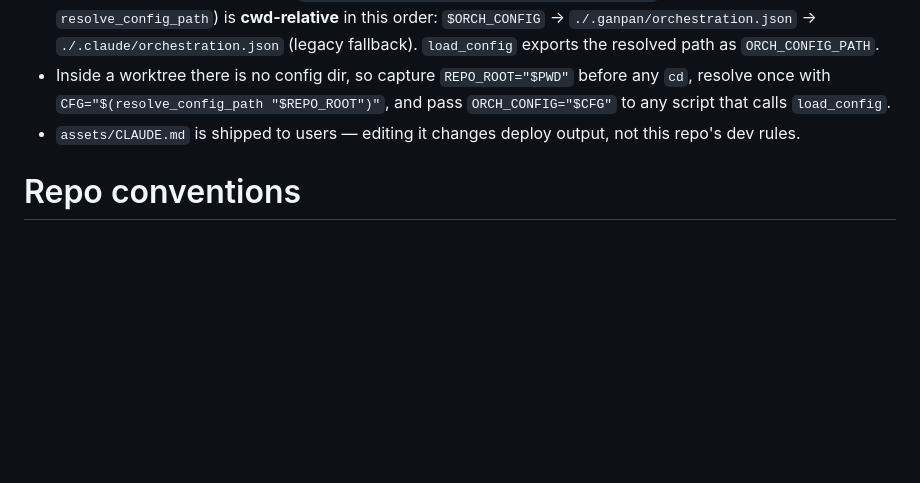
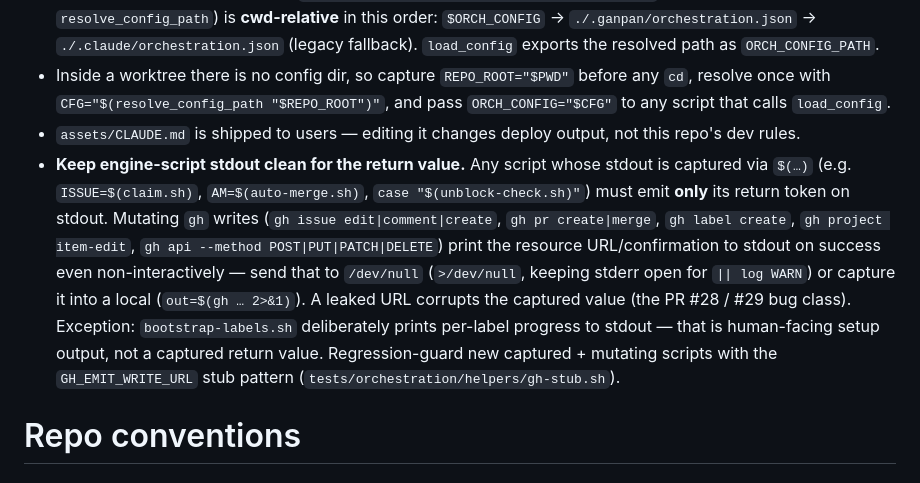
Before and after one commit to Laeyoung/Ganpan, a Markdown page: CLAUDE.md, the part around the change. GitHub-like rendering; blank space fills up the shorter version.

Commit message:
docs: codify keep-stdout-clean convention for engine scripts
Document the PR #28/#29 bug class: $()-captured engine scripts must keep
mutating gh write output off stdout (>/dev/null or captured), with the
bootstrap-labels.sh human-output exception. Refs #29

```diff
--- a/CLAUDE.md
+++ b/CLAUDE.md
@@ -24,6 +24,7 @@ jq . .claude-plugin/marketplace.json plugins/orchestration/.claude-plugin/plugin
 - Lane commands call scripts via `${CLAUDE_PLUGIN_ROOT}/scripts/orchestration/…`; config discovery (via `resolve_config_path`) is **cwd-relative** in this order: `$ORCH_CONFIG` → `./.ganpan/orchestration.json` → `./.claude/orchestration.json` (legacy fallback). `load_config` exports the resolved path as `ORCH_CONFIG_PATH`.
 - Inside a worktree there is no config dir, so capture `REPO_ROOT="$PWD"` before any `cd`, resolve once with `CFG="$(resolve_config_path "$REPO_ROOT")"`, and pass `ORCH_CONFIG="$CFG"` to any script that calls `load_config`.
 - `assets/CLAUDE.md` is shipped to users — editing it changes deploy output, not this repo's dev rules.
+- **Keep engine-script stdout clean for the return value.** Any script whose stdout is captured via `$(…)` (e.g. `ISSUE=$(claim.sh)`, `AM=$(auto-merge.sh)`, `case "$(unblock-check.sh)"`) must emit **only** its return token on stdout. Mutating `gh` writes (`gh issue edit|comment|create`, `gh pr create|merge`, `gh label create`, `gh project item-edit`, `gh api --method POST|PUT|PATCH|DELETE`) print the resource URL/confirmation to stdout on success even non-interactively — send that to `/dev/null` (`>/dev/null`, keeping stderr open for `|| log WARN`) or capture it into a local (`out=$(gh … 2>&1)`). A leaked URL corrupts the captured value (the PR #28 / #29 bug class). Exception: `bootstrap-labels.sh` deliberately prints per-label progress to stdout — that is human-facing setup output, not a captured return value. Regression-guard new captured + mutating scripts with the `GH_EMIT_WRITE_URL` stub pattern (`tests/orchestration/helpers/gh-stub.sh`).
 
 # Repo conventions
 
```
